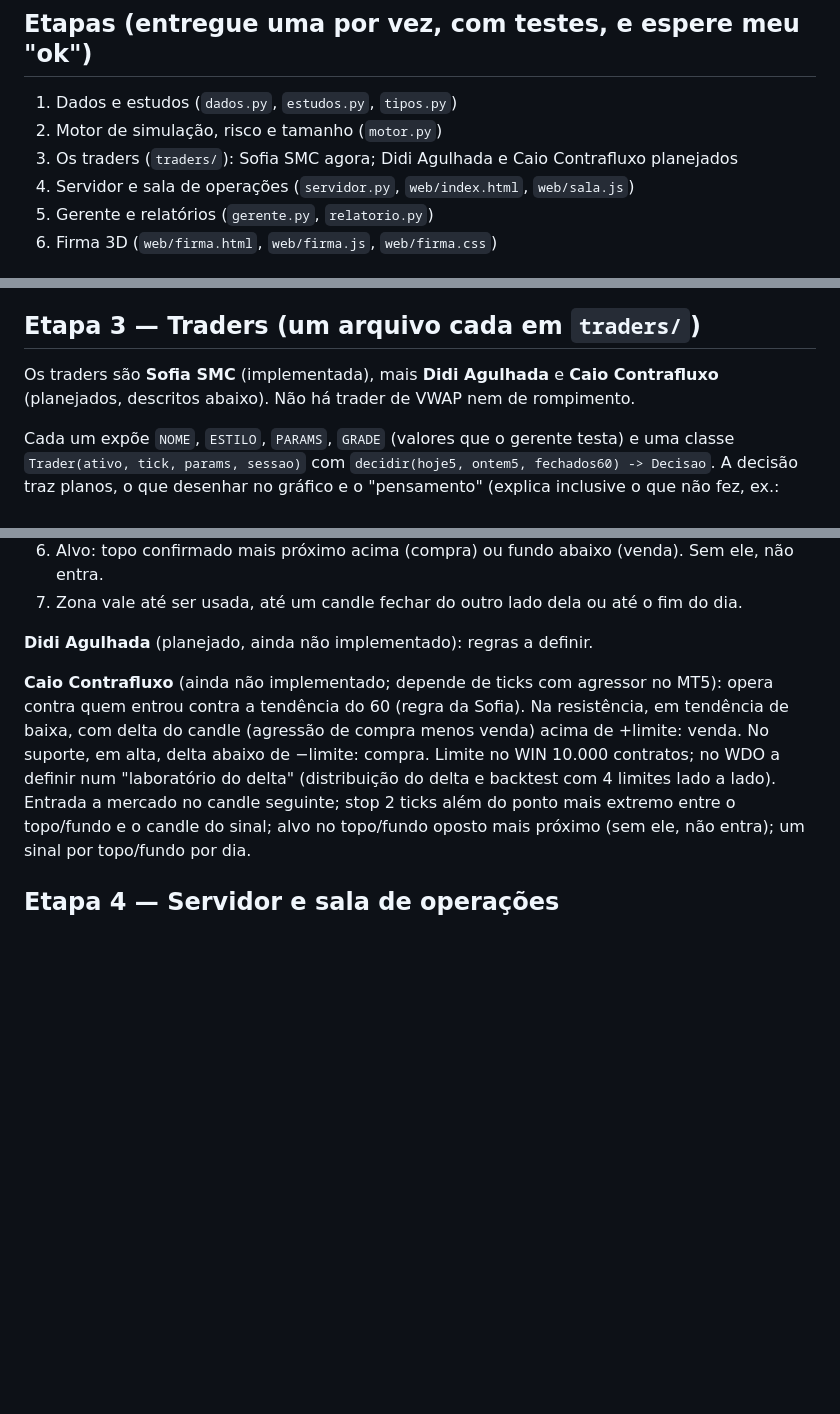
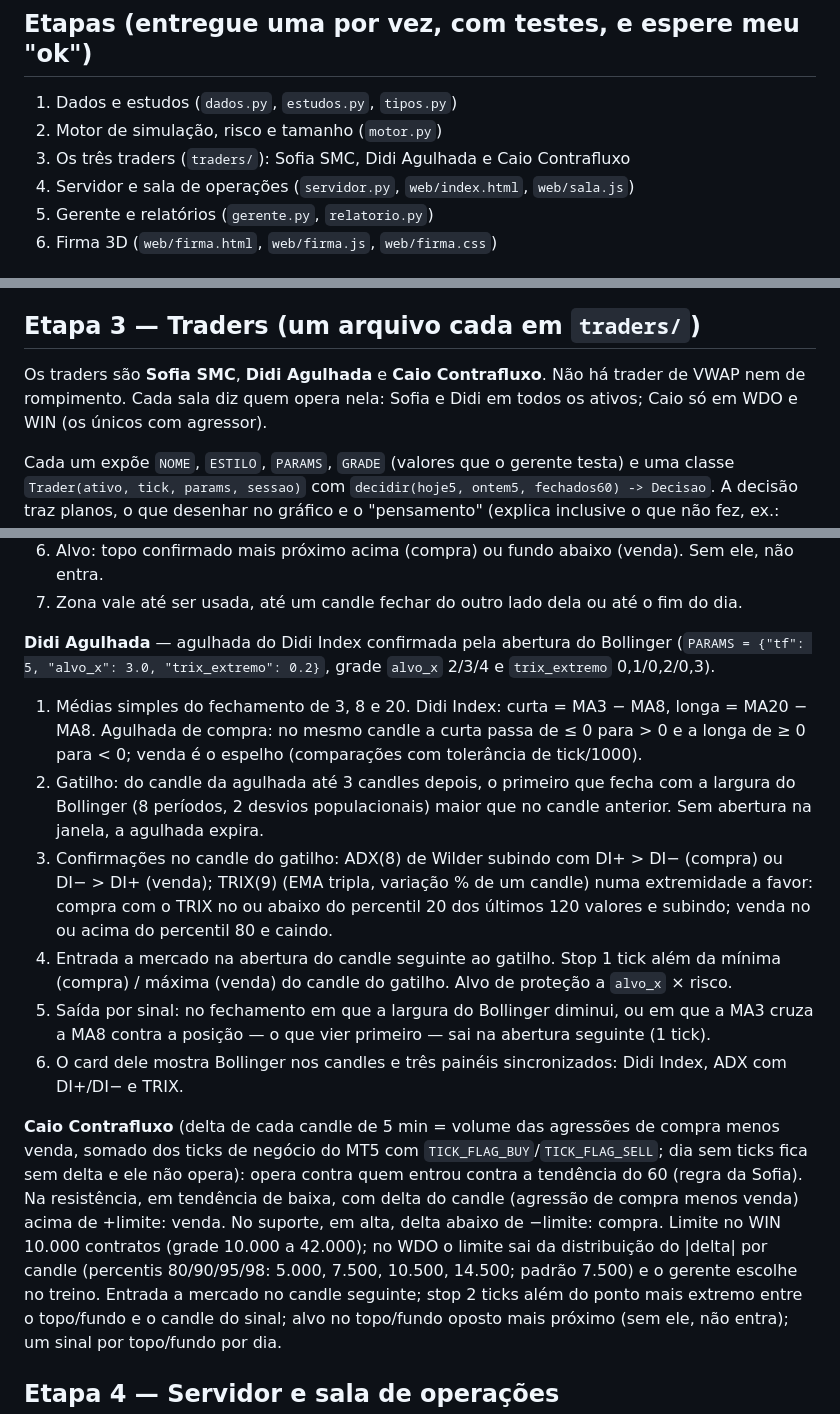
Before and after one commit to venasbynight/arena-de-traders, a Markdown page: docs/prompt-chatgpt.md, 3 parts joined by grey strips. Drawn GitHub-style; blank space fills up the shorter version.

Commit message:
docs: prompt describes the Didi and Caio rules as built
Co-Authored-By: Claude Opus 5.5 <noreply@anthropic.com>

```diff
--- a/docs/prompt-chatgpt.md
+++ b/docs/prompt-chatgpt.md
@@ -21,7 +21,7 @@ Regras inegociáveis:
 
 1. Dados e estudos (`dados.py`, `estudos.py`, `tipos.py`)
 2. Motor de simulação, risco e tamanho (`motor.py`)
-3. Os traders (`traders/`): Sofia SMC agora; Didi Agulhada e Caio Contrafluxo planejados
+3. Os três traders (`traders/`): Sofia SMC, Didi Agulhada e Caio Contrafluxo
 4. Servidor e sala de operações (`servidor.py`, `web/index.html`, `web/sala.js`)
 5. Gerente e relatórios (`gerente.py`, `relatorio.py`)
 6. Firma 3D (`web/firma.html`, `web/firma.js`, `web/firma.css`)
@@ -93,8 +93,9 @@ Cada ativo pode ter `terminal` (caminho do `terminal64.exe` do MT5 daquela corre
 
 ## Etapa 3 — Traders (um arquivo cada em `traders/`)
 
-Os traders são **Sofia SMC** (implementada), mais **Didi Agulhada** e **Caio Contrafluxo**
-(planejados, descritos abaixo). Não há trader de VWAP nem de rompimento.
+Os traders são **Sofia SMC**, **Didi Agulhada** e **Caio Contrafluxo**. Não há trader de
+VWAP nem de rompimento. Cada sala diz quem opera nela: Sofia e Didi em todos os ativos;
+Caio só em WDO e WIN (os únicos com agressor).
 
 Cada um expõe `NOME`, `ESTILO`, `PARAMS`, `GRADE` (valores que o gerente testa) e uma
 classe `Trader(ativo, tick, params, sessao)` com `decidir(hoje5, ontem5, fechados60) ->
@@ -116,14 +117,35 @@ inclusive o que não fez, ex.: "pulei: R:R 0,8 abaixo do mínimo").
    entra.
 7. Zona vale até ser usada, até um candle fechar do outro lado dela ou até o fim do dia.
 
-**Didi Agulhada** (planejado, ainda não implementado): regras a definir.
+**Didi Agulhada** — agulhada do Didi Index confirmada pela abertura do Bollinger
+(`PARAMS = {"tf": 5, "alvo_x": 3.0, "trix_extremo": 0.2}`, grade `alvo_x` 2/3/4 e
+`trix_extremo` 0,1/0,2/0,3).
+1. Médias simples do fechamento de 3, 8 e 20. Didi Index: curta = MA3 − MA8, longa =
+   MA20 − MA8. Agulhada de compra: no mesmo candle a curta passa de ≤ 0 para > 0 e a longa
+   de ≥ 0 para < 0; venda é o espelho (comparações com tolerância de tick/1000).
+2. Gatilho: do candle da agulhada até 3 candles depois, o primeiro que fecha com a largura
+   do Bollinger (8 períodos, 2 desvios populacionais) maior que no candle anterior. Sem
+   abertura na janela, a agulhada expira.
+3. Confirmações no candle do gatilho: ADX(8) de Wilder subindo com DI+ > DI− (compra) ou
+   DI− > DI+ (venda); TRIX(9) (EMA tripla, variação % de um candle) numa extremidade a
+   favor: compra com o TRIX no ou abaixo do percentil 20 dos últimos 120 valores e subindo;
+   venda no ou acima do percentil 80 e caindo.
+4. Entrada a mercado na abertura do candle seguinte ao gatilho. Stop 1 tick além da mínima
+   (compra) / máxima (venda) do candle do gatilho. Alvo de proteção a `alvo_x` × risco.
+5. Saída por sinal: no fechamento em que a largura do Bollinger diminui, ou em que a MA3
+   cruza a MA8 contra a posição — o que vier primeiro — sai na abertura seguinte (1 tick).
+6. O card dele mostra Bollinger nos candles e três painéis sincronizados: Didi Index, ADX
+   com DI+/DI− e TRIX.
 
-**Caio Contrafluxo** (ainda não implementado; depende de ticks com agressor no MT5):
+**Caio Contrafluxo** (delta de cada candle de 5 min = volume das agressões de compra menos
+venda, somado dos ticks de negócio do MT5 com `TICK_FLAG_BUY`/`TICK_FLAG_SELL`; dia sem
+ticks fica sem delta e ele não opera):
 opera contra quem entrou contra a tendência do 60 (regra da Sofia). Na resistência, em
 tendência de baixa, com delta do candle (agressão de compra menos venda) acima de +limite:
 venda. No suporte, em alta, delta abaixo de −limite: compra. Limite no WIN 10.000
-contratos; no WDO a definir num "laboratório do delta" (distribuição do delta e backtest
-com 4 limites lado a lado). Entrada a mercado no candle seguinte; stop 2 ticks além do
+contratos (grade 10.000 a 42.000); no WDO o limite sai da distribuição do |delta| por
+candle (percentis 80/90/95/98: 5.000, 7.500, 10.500, 14.500; padrão 7.500) e o gerente
+escolhe no treino. Entrada a mercado no candle seguinte; stop 2 ticks além do
 ponto mais extremo entre o topo/fundo e o candle do sinal; alvo no topo/fundo oposto mais
 próximo (sem ele, não entra); um sinal por topo/fundo por dia.
 
```
